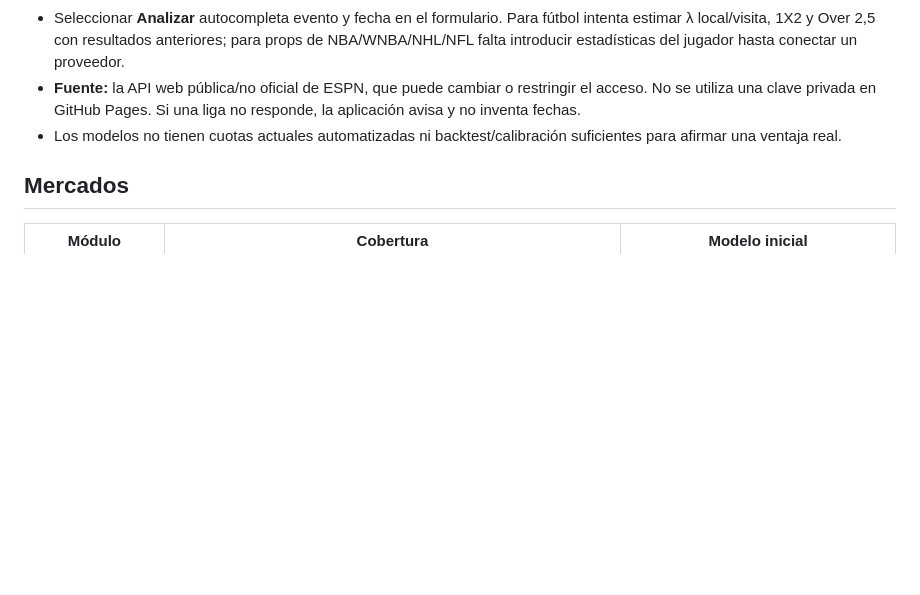
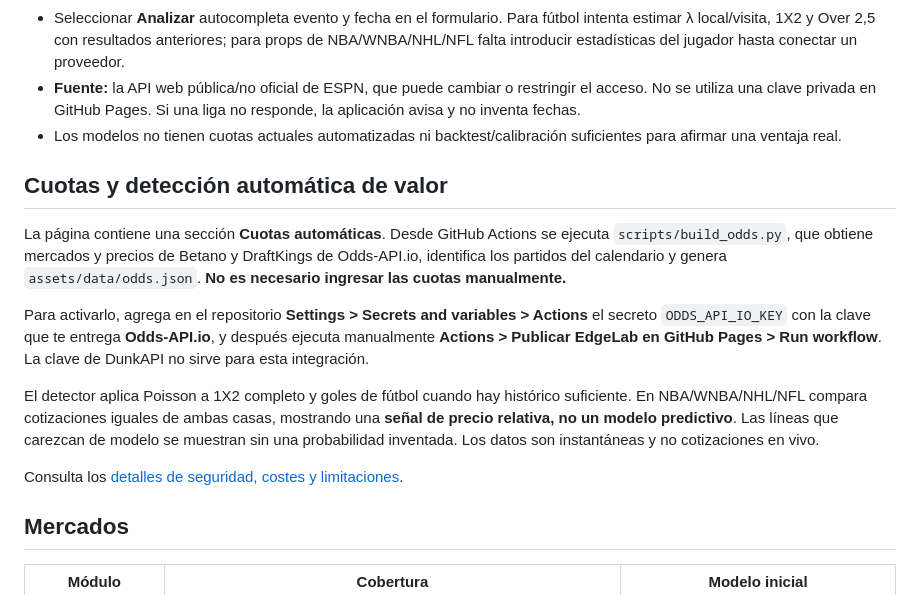
Before and after one commit to lichaco/edgelab-analytics, a Markdown page: README.md, the part around the change. Rendered like a GitHub page; blank space fills up the shorter version.

Commit message:
docs: explicar activación de Odds-API.io y cálculo automático sin introducir cuotas

```diff
--- a/README.md
+++ b/README.md
@@ -15,6 +15,16 @@ Panel personal de análisis deportivo, construido inicialmente con **HTML, CSS y
 - Seleccionar **Analizar** autocompleta evento y fecha en el formulario. Para fútbol intenta estimar λ local/visita, 1X2 y Over 2,5 con resultados anteriores; para props de NBA/WNBA/NHL/NFL falta introducir estadísticas del jugador hasta conectar un proveedor.
 - **Fuente:** la API web pública/no oficial de ESPN, que puede cambiar o restringir el acceso. No se utiliza una clave privada en GitHub Pages. Si una liga no responde, la aplicación avisa y no inventa fechas.
 - Los modelos no tienen cuotas actuales automatizadas ni backtest/calibración suficientes para afirmar una ventaja real.
+
+## Cuotas y detección automática de valor
+
+La página contiene una sección **Cuotas automáticas**. Desde GitHub Actions se ejecuta `scripts/build_odds.py`, que obtiene mercados y precios de Betano y DraftKings de Odds-API.io, identifica los partidos del calendario y genera `assets/data/odds.json`. **No es necesario ingresar las cuotas manualmente.**
+
+Para activarlo, agrega en el repositorio **Settings > Secrets and variables > Actions** el secreto `ODDS_API_IO_KEY` con la clave que te entrega **Odds-API.io**, y después ejecuta manualmente **Actions > Publicar EdgeLab en GitHub Pages > Run workflow**. La clave de DunkAPI no sirve para esta integración.
+
+El detector aplica Poisson a 1X2 completo y goles de fútbol cuando hay histórico suficiente. En NBA/WNBA/NHL/NFL compara cotizaciones iguales de ambas casas, mostrando una **señal de precio relativa, no un modelo predictivo**. Las líneas que carezcan de modelo se muestran sin una probabilidad inventada. Los datos son instantáneas y no cotizaciones en vivo.
+
+Consulta los [detalles de seguridad, costes y limitaciones](docs/CUOTAS.md).
 
 ## Mercados
 
```
